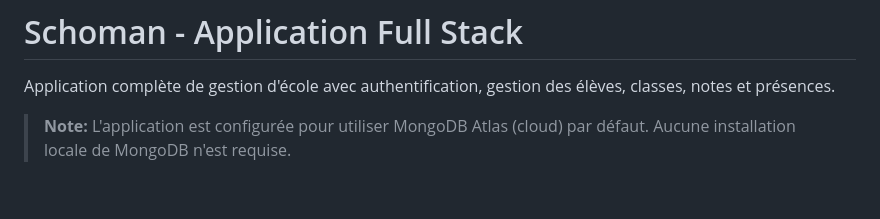
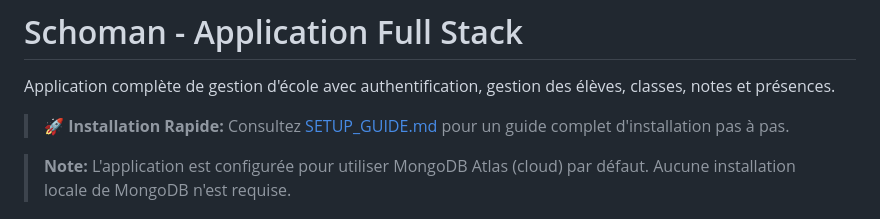
Before and after one commit to stephanecoumbassa/schoman, a Markdown page: README.md, the part around the change. Rendered like a GitHub page; blank space fills up the shorter version.

Commit message:
Add backend .env file and comprehensive SETUP_GUIDE.md
Co-authored-by: stephanecoumbassa <36853946+stephanecoumbassa@users.noreply.github.com>

```diff
--- a/README.md
+++ b/README.md
@@ -1,6 +1,8 @@
 # Schoman - Application Full Stack
 
 Application complète de gestion d'école avec authentification, gestion des élèves, classes, notes et présences.
+
+> **🚀 Installation Rapide:** Consultez [SETUP_GUIDE.md](./SETUP_GUIDE.md) pour un guide complet d'installation pas à pas.
 
 > **Note:** L'application est configurée pour utiliser MongoDB Atlas (cloud) par défaut. Aucune installation locale de MongoDB n'est requise.
 
```
Also changed, not shown: SETUP_GUIDE.md (added, +344 -0 lines).
